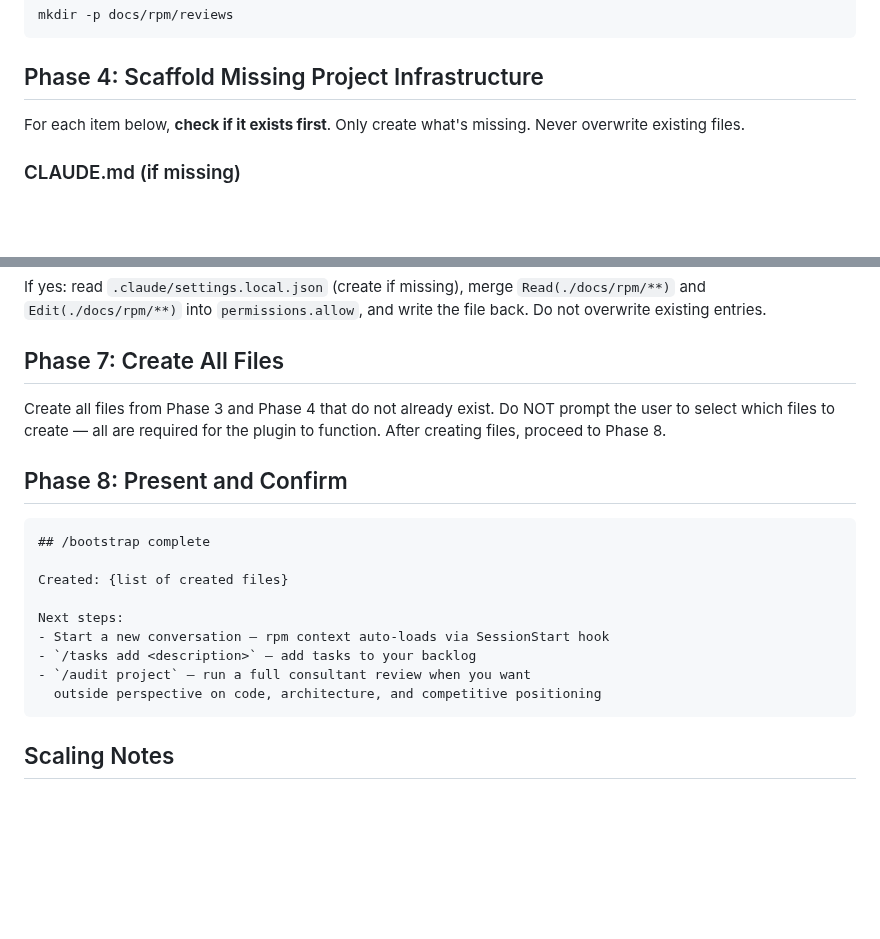
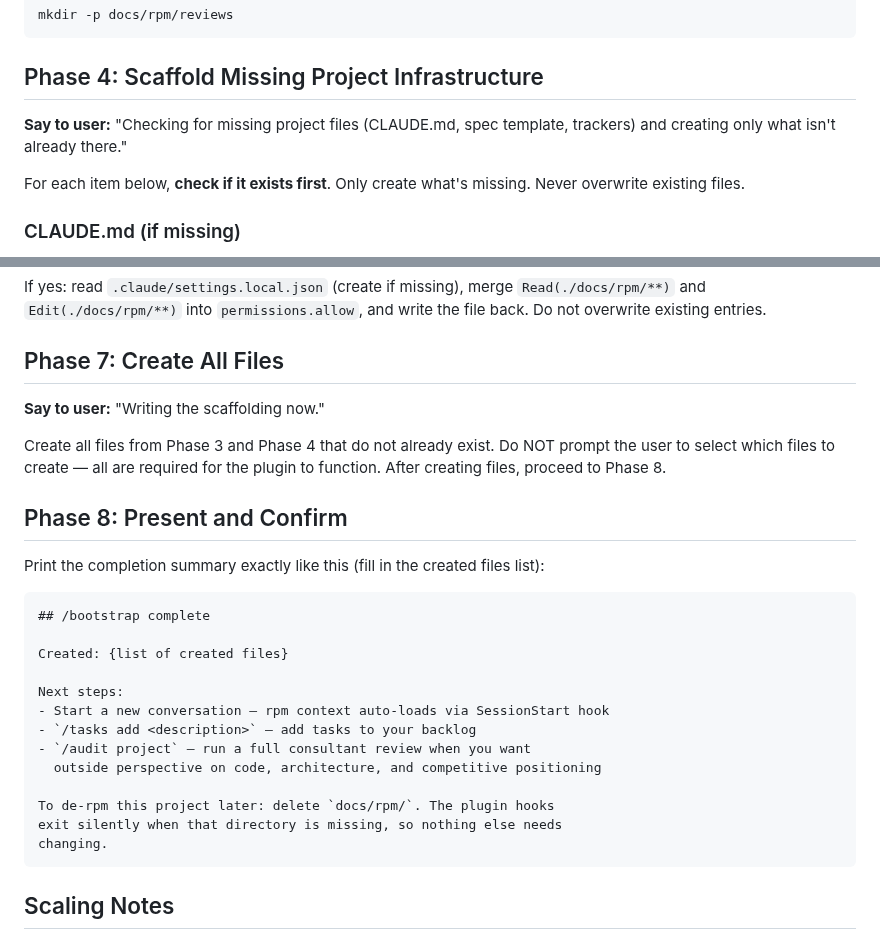
Before and after one commit to dppdppd/rpm, a Markdown page: skills/bootstrap/SKILL.md, 2 parts joined by grey strips. GitHub-like rendering; blank space fills up the shorter version.

````diff
--- a/skills/bootstrap/SKILL.md
+++ b/skills/bootstrap/SKILL.md
@@ -89,6 +124,9 @@ mkdir -p docs/rpm/reviews
 ```
 
 ## Phase 4: Scaffold Missing Project Infrastructure
+
+**Say to user:** "Checking for missing project files (CLAUDE.md, spec
+template, trackers) and creating only what isn't already there."
 
 For each item below, **check if it exists first**. Only create what's
 missing. Never overwrite existing files.
@@ -222,12 +265,17 @@ existing entries.
 
 ## Phase 7: Create All Files
 
+**Say to user:** "Writing the scaffolding now."
+
 Create all files from Phase 3 and Phase 4 that do not already exist.
 Do NOT prompt the user to select which files to create — all are
 required for the plugin to function. After creating files, proceed to
 Phase 8.
 
 ## Phase 8: Present and Confirm
+
+Print the completion summary exactly like this (fill in the created
+files list):
 
 ```
 ## /bootstrap complete
@@ -239,6 +287,10 @@ Next steps:
 - `/tasks add <description>` — add tasks to your backlog
 - `/audit project` — run a full consultant review when you want
   outside perspective on code, architecture, and competitive positioning
+
+To de-rpm this project later: delete `docs/rpm/`. The plugin hooks
+exit silently when that directory is missing, so nothing else needs
+changing.
 ```
 
 ## Scaling Notes
````
Also changed, not shown: other parts of skills/bootstrap/SKILL.md (+40 -0 lines).
